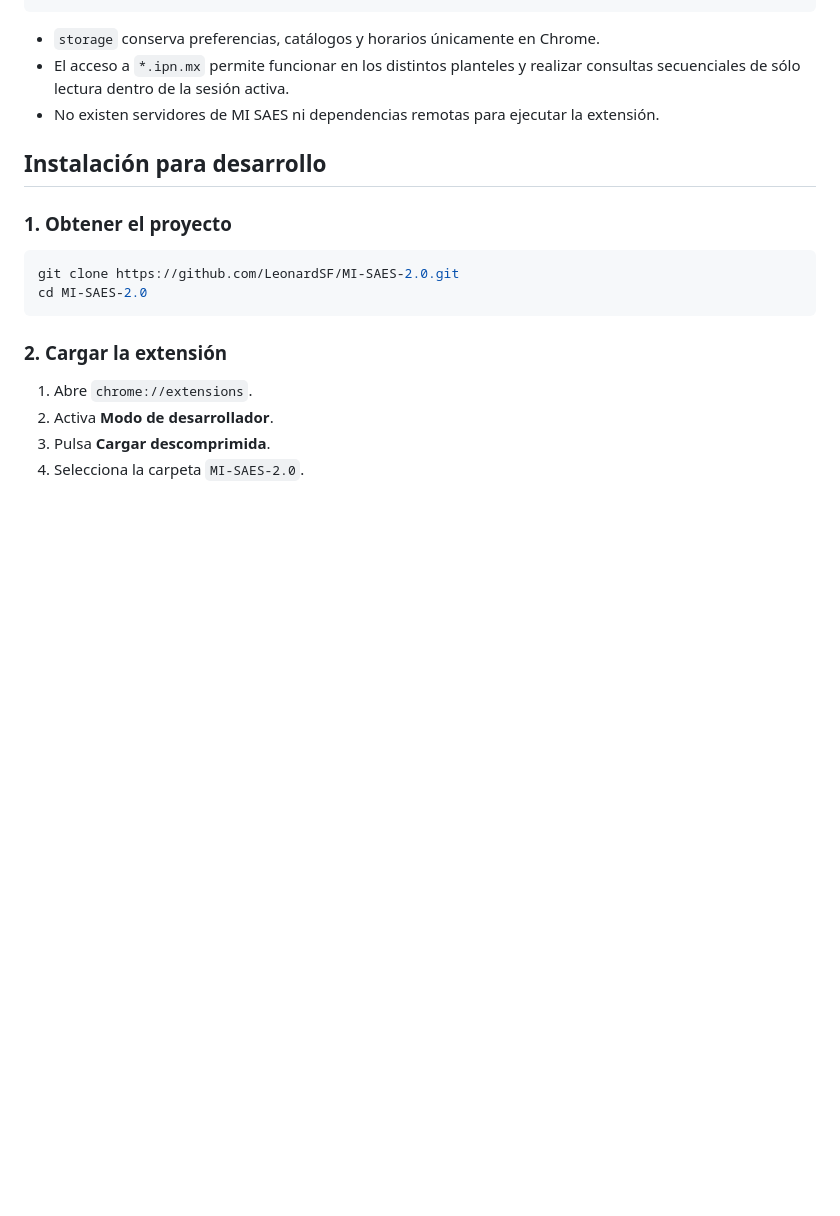
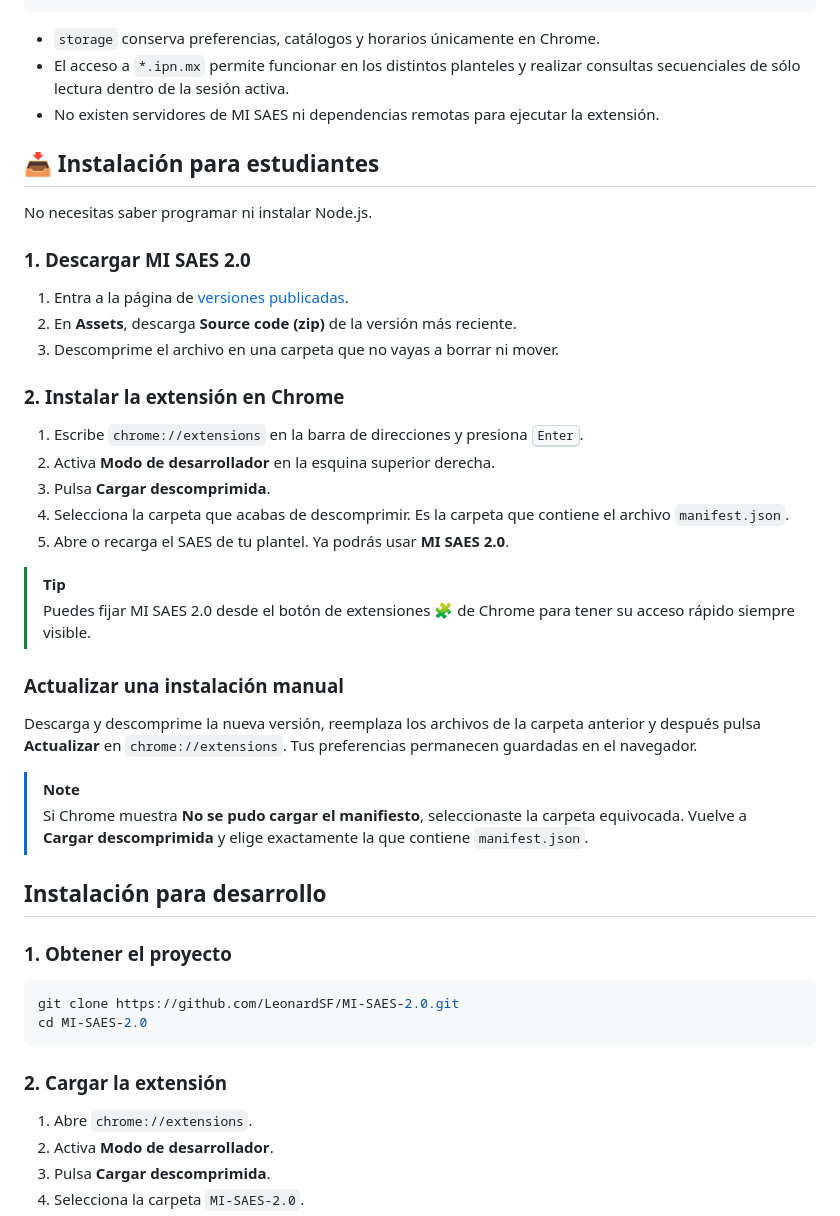
Before and after one commit to LeonardSF/MI-SAES-2.0, a Markdown page: README.md, the part around the change. Drawn GitHub-style; blank space fills up the shorter version.

Commit message:
Documenta la instalación manual para estudiantes

```diff
--- a/README.md
+++ b/README.md
@@ -181,6 +181,34 @@ const trajectoryKey = `trajectory:${location.origin}`
 
 <a id="instalacion"></a>
 
+## 📥 Instalación para estudiantes
+
+No necesitas saber programar ni instalar Node.js.
+
+### 1. Descargar MI SAES 2.0
+
+1. Entra a la página de [versiones publicadas](https://github.com/LeonardSF/MI-SAES-2.0/releases/latest).
+2. En **Assets**, descarga **Source code (zip)** de la versión más reciente.
+3. Descomprime el archivo en una carpeta que no vayas a borrar ni mover.
+
+### 2. Instalar la extensión en Chrome
+
+1. Escribe `chrome://extensions` en la barra de direcciones y presiona <kbd>Enter</kbd>.
+2. Activa **Modo de desarrollador** en la esquina superior derecha.
+3. Pulsa **Cargar descomprimida**.
+4. Selecciona la carpeta que acabas de descomprimir. Es la carpeta que contiene el archivo `manifest.json`.
+5. Abre o recarga el SAES de tu plantel. Ya podrás usar **MI SAES 2.0**.
+
+> [!TIP]
+> Puedes fijar MI SAES 2.0 desde el botón de extensiones 🧩 de Chrome para tener su acceso rápido siempre visible.
+
+### Actualizar una instalación manual
+
+Descarga y descomprime la nueva versión, reemplaza los archivos de la carpeta anterior y después pulsa **Actualizar** en `chrome://extensions`. Tus preferencias permanecen guardadas en el navegador.
+
+> [!NOTE]
+> Si Chrome muestra **No se pudo cargar el manifiesto**, seleccionaste la carpeta equivocada. Vuelve a **Cargar descomprimida** y elige exactamente la que contiene `manifest.json`.
+
 ## Instalación para desarrollo
 
 ### 1. Obtener el proyecto
```
